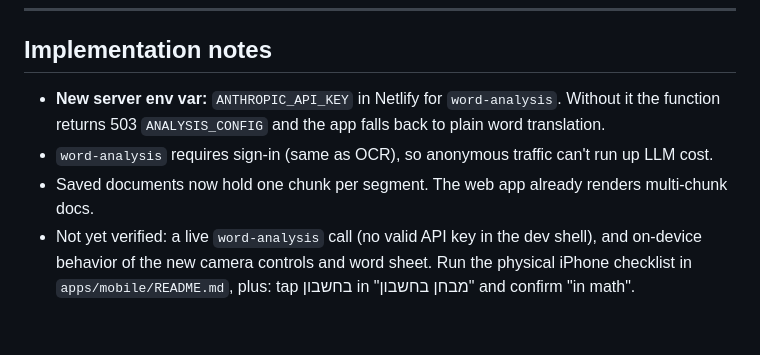
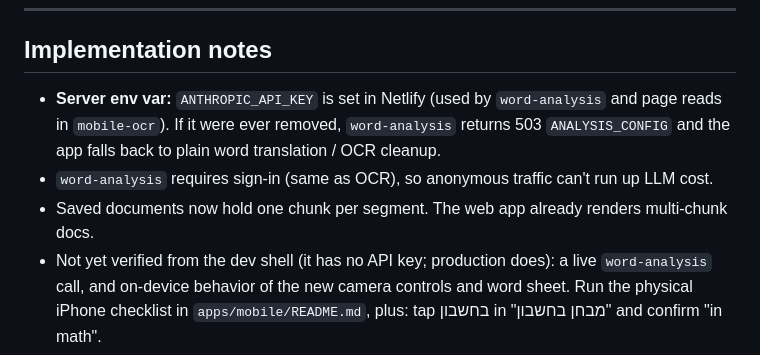
Before and after one commit to michaperki/mila, a Markdown page: MOBILE_FEEDBACK_PLAN.md, the part around the change. GitHub-like rendering.

```diff
--- a/MOBILE_FEEDBACK_PLAN.md
+++ b/MOBILE_FEEDBACK_PLAN.md
@@ -82,10 +82,11 @@ reading, words due, capture.
 
 ## Implementation notes
 
-- **New server env var:** `ANTHROPIC_API_KEY` in Netlify for `word-analysis`. Without it the
-  function returns 503 `ANALYSIS_CONFIG` and the app falls back to plain word translation.
+- **Server env var:** `ANTHROPIC_API_KEY` is set in Netlify (used by `word-analysis` and page
+  reads in `mobile-ocr`). If it were ever removed, `word-analysis` returns 503 `ANALYSIS_CONFIG`
+  and the app falls back to plain word translation / OCR cleanup.
 - `word-analysis` requires sign-in (same as OCR), so anonymous traffic can't run up LLM cost.
 - Saved documents now hold one chunk per segment. The web app already renders multi-chunk docs.
-- Not yet verified: a live `word-analysis` call (no valid API key in the dev shell), and on-device
+- Not yet verified from the dev shell (it has no API key; production does): a live `word-analysis` call, and on-device
   behavior of the new camera controls and word sheet. Run the physical iPhone checklist in
   `apps/mobile/README.md`, plus: tap בחשבון in "מבחן בחשבון" and confirm "in math".
```
Also changed, not shown: apps/mobile/README.md (+2 -2 lines).
